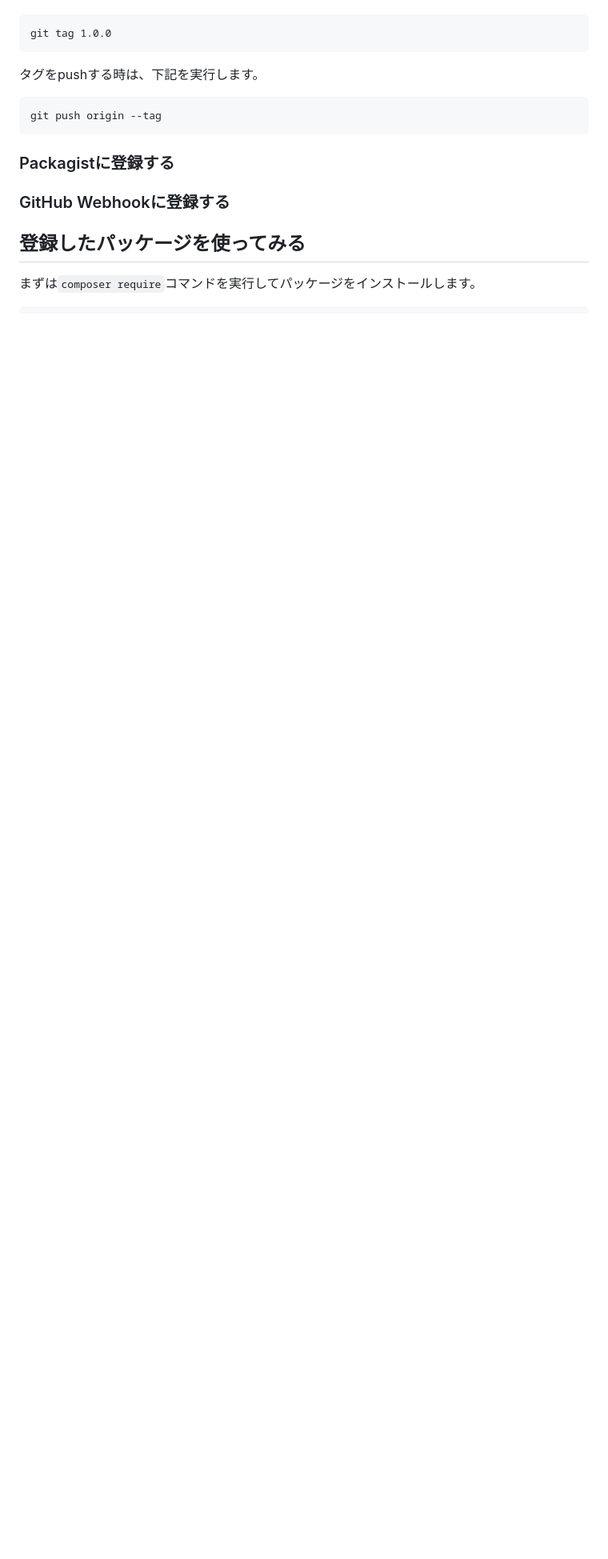
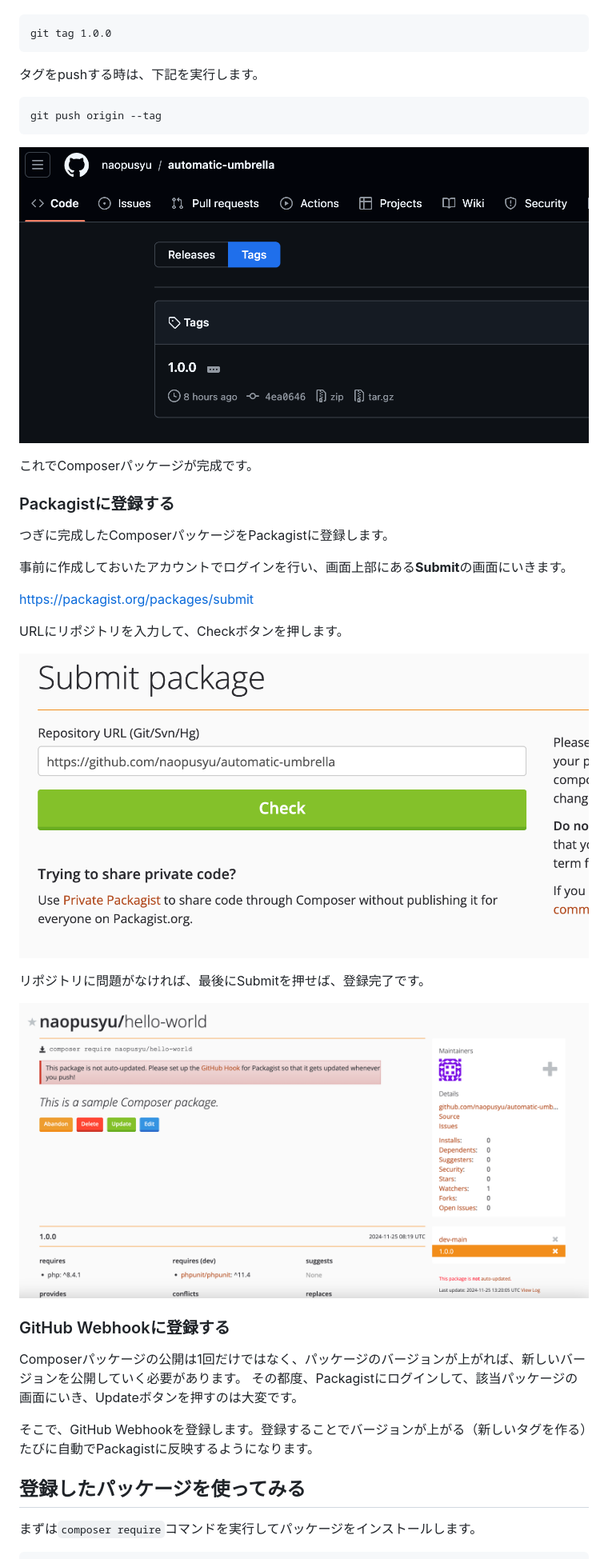
Before and after one commit to naopusyu/zenn, a Markdown page: articles/eca328716d2442.md, the part around the change. Shown at 80% size. GitHub-like rendering; pictures changed too: images/eca328716d2442/2.png (added), images/eca328716d2442/3.png (added), images/eca328716d2442/4.png (added); blank space fills up the shorter version.

Commit message:
パッケージの登録まで

````diff
--- a/articles/eca328716d2442.md
+++ b/articles/eca328716d2442.md
@@ -233,9 +233,34 @@ git tag 1.0.0
 git push origin --tag
 ```
 
+![](/images/eca328716d2442/2.png)
+
+これでComposerパッケージが完成です。
+
 ### Packagistに登録する
 
+つぎに完成したComposerパッケージをPackagistに登録します。
+
+事前に作成しておいたアカウントでログインを行い、画面上部にある**Submit**の画面にいきます。
+
+https://packagist.org/packages/submit
+
+URLにリポジトリを入力して、Checkボタンを押します。
+
+![](/images/eca328716d2442/3.png)
+
+リポジトリに問題がなければ、最後にSubmitを押せば、登録完了です。
+
+![](/images/eca328716d2442/4.png)
+
 ### GitHub Webhookに登録する
+
+Composerパッケージの公開は1回だけではなく、パッケージのバージョンが上がれば、新しいバージョンを公開していく必要があります。
+その都度、Packagistにログインして、該当パッケージの画面にいき、Updateボタンを押すのは大変です。
+
+そこで、GitHub Webhookを登録します。登録することでバージョンが上がる（新しいタグを作る）たびに自動でPackagistに反映するようになります。
+
+
 
 ## 登録したパッケージを使ってみる
 
````
